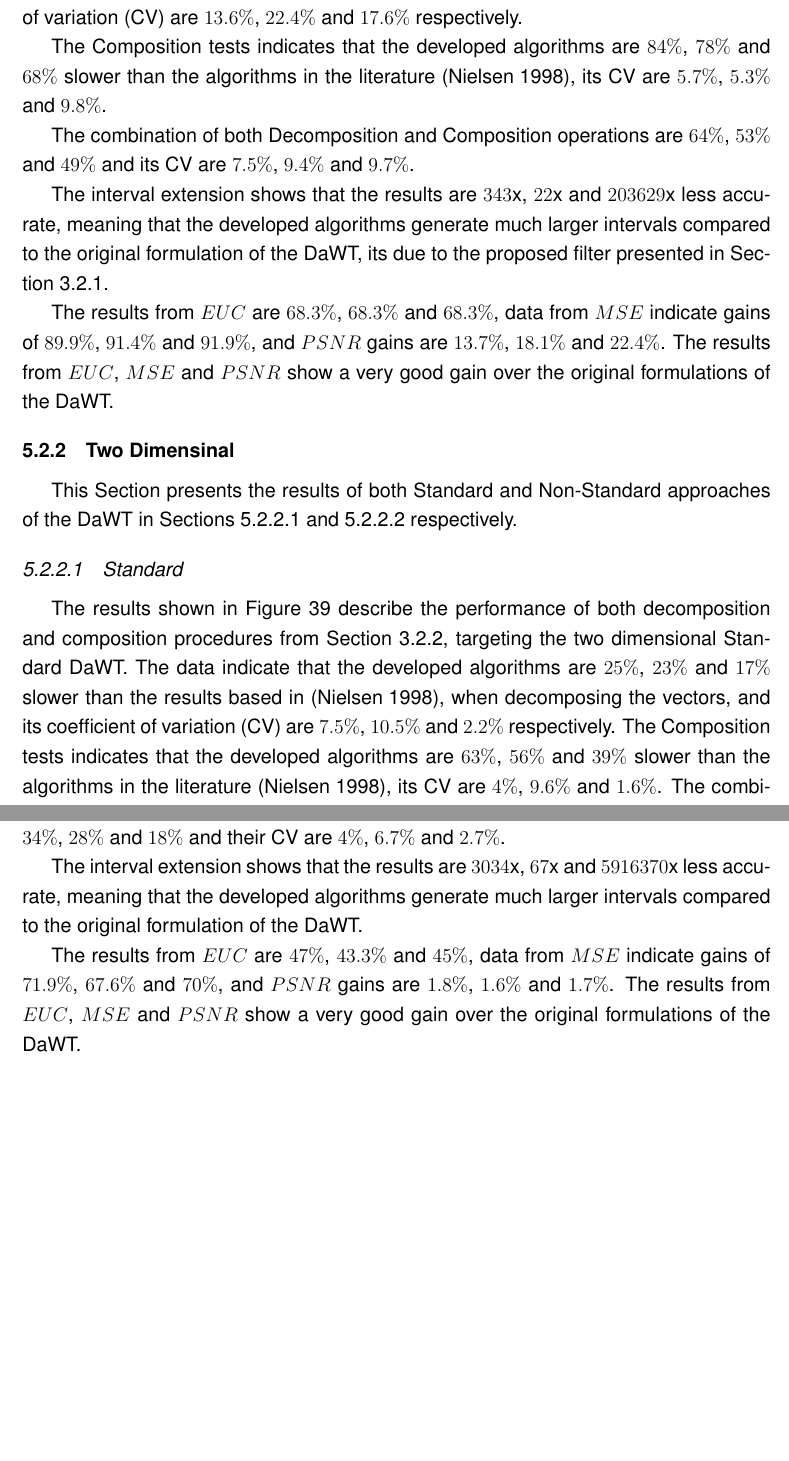
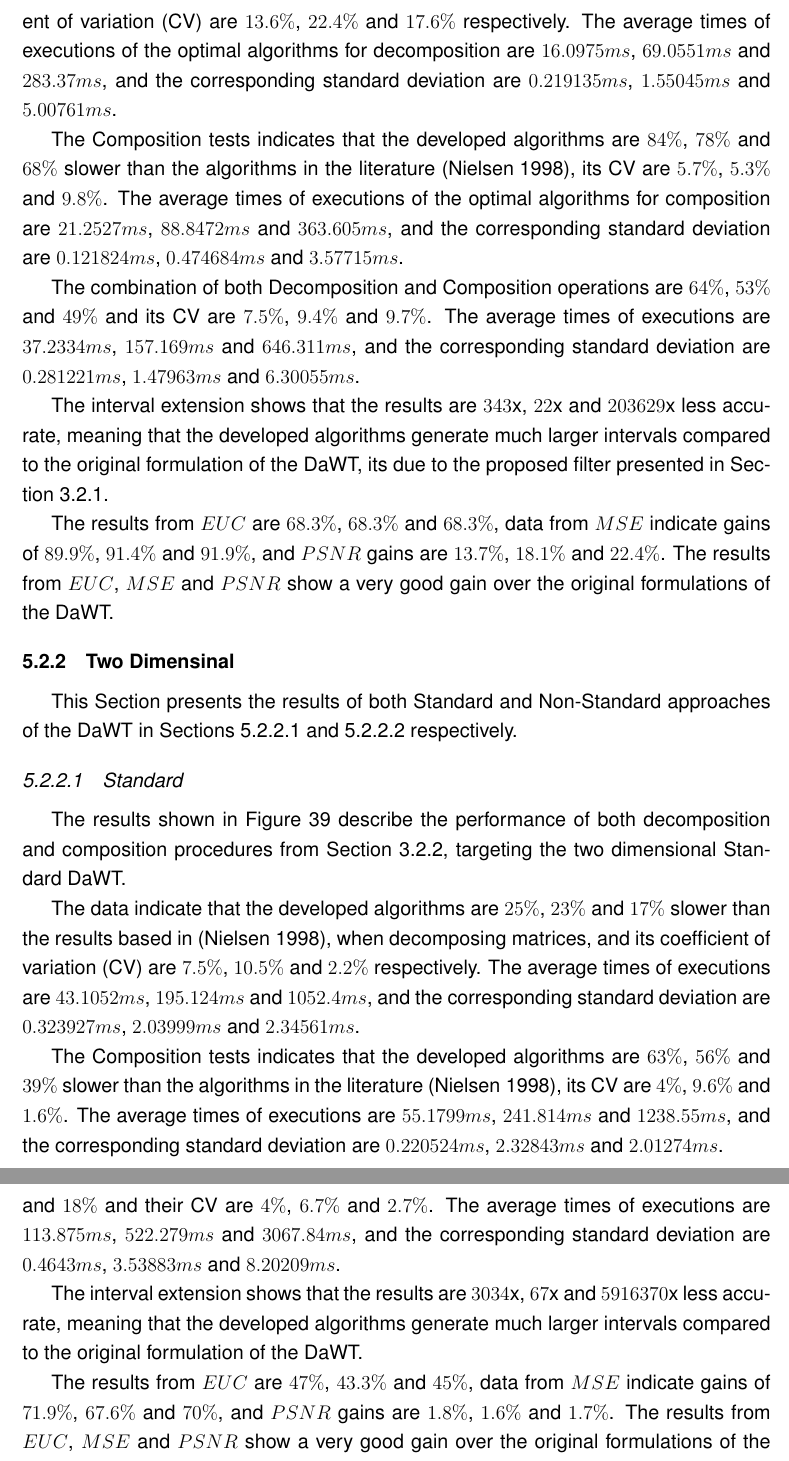
Before and after one commit to fireapache/Grad-Thesis, a LaTeX thesis (monografia.tex): two parts of pages 53 and 54 of 60 before the commit and two parts of pages 53 and 56 of 61 after it, joined at a grey line, cut so that both start at the same text, the shorter picture padded with empty space. Compiled offline with pdfLaTeX; the source files are stored in an older character set and shown here as Unicode; a missing bibliography style is replaced by a similar one.

Commit message:
Adding numerical results on the Daubechies section

```diff
--- a/monografia.tex
+++ b/monografia.tex
@@ -1232,13 +1234,11 @@ In order to evaluate the 1D DaWT and its interval extension, three tests are exe
   \label{fig:test5}
 \end{figure}
 
-The results shown in Figure~\ref{fig:test5} describe the performance of both decomposition and composition procedures from Section~\ref{sec:1DDaWT}, targeting the one dimensional DaWT.
+The data indicate that the developed algorithms are $35\%$, $26\%$ and $26\%$ slower than the results based in~\cite{DAUBTHESIS}, when decomposing the vectors, and its coefficient of variation (CV) are $13.6\%$, $22.4\%$ and $17.6\%$ respectively. The average times of executions of the optimal algorithms for decomposition are $16.0975ms$, $69.0551ms$ and $283.37ms$, and the corresponding standard deviation are  $0.219135ms$, $1.55045ms$ and $5.00761ms$.
 
-The data indicate that the developed algorithms are $35\%$, $26\%$ and $26\%$ slower than the results based in~\cite{DAUBTHESIS}, when decomposing the vectors, and its coefficient of variation (CV) are $13.6\%$, $22.4\%$ and $17.6\%$ respectively.
+The Composition tests indicates that the developed algorithms are $84\%$, $78\%$ and $68\%$ slower than the algorithms in the literature~\cite{DAUBTHESIS}, its CV are $5.7\%$, $5.3\%$ and $9.8\%$. The average times of executions of the optimal algorithms for composition are $21.2527ms$, $88.8472ms$ and $363.605ms$, and the corresponding standard deviation are  $0.121824ms$, $0.474684ms$ and $3.57715ms$.
 
-The Composition tests indicates that the developed algorithms are $84\%$, $78\%$ and $68\%$ slower than the algorithms in the literature~\cite{DAUBTHESIS}, its CV are $5.7\%$, $5.3\%$ and $9.8\%$.
-
-The combination of both Decomposition and Composition operations are $64\%$, $53\%$ and $49\%$ and its CV are $7.5\%$, $9.4\%$ and $9.7\%$.
+The combination of both Decomposition and Composition operations are $64\%$, $53\%$ and $49\%$ and its CV are $7.5\%$, $9.4\%$ and $9.7\%$. The average times of executions are $37.2334ms$, $157.169ms$ and $646.311ms$, and the corresponding standard deviation are  $0.281221ms$, $1.47963ms$ and $6.30055ms$.
 
 The interval extension shows that the results are $343$x, $22$x and $203629$x less accurate, meaning that the developed algorithms generate much larger intervals compared to the original formulation of the DaWT, its due to the proposed filter presented in Section~\ref{sec:1DDaWT}.
 
@@ -1249,6 +1249,8 @@ The results from $EUC$ are $68.3\%$, $68.3\%$ and $68.3\%$, data from $MSE$ indi
 This Section presents the results of both Standard and Non-Standard approaches of the DaWT in Sections~\ref{sec:DaWT-results-Standard} and \ref{sec:DaWT-results-Non-Standard} respectively.
 
 \subsubsection{Standard}\label{sec:DaWT-results-Standard}
+
+The results shown in Figure~\ref{fig:test6S} describe the performance of both decomposition and composition procedures from Section~\ref{sec:2DDaWT}, targeting the two dimensional Standard DaWT.
 
 \begin{figure}[h!]
   \centering
@@ -1271,4 +1273,6 @@ This Section presents the results of both Standard and Non-Standard approaches o
   \label{fig:test6S}
 \end{figure}
 
-The results shown in Figure~\ref{fig:test6S} describe the performance of both decomposition and composition procedures from Section~\ref{sec:2DDaWT}, targeting the two dimensional Standard DaWT. The data indicate that the developed algorithms are $25\%$, $23\%$ and $17\%$ slower than the results based in~\cite{DAUBTHESIS}, when decomposing the vectors, and its coefficient of variation (CV) are $7.5\%$, $10.5\%$ and $2.2\%$ respectively. The Composition tests indicates that the developed algorithms are $63\%$, $56\%$ and $39\%$ slower than the algorithms in the literature~\cite{DAUBTHESIS}, its CV are $4\%$, $9.6\%$ and $1.6\%$. The combination of both Decomposition and Composition operations are $44\%$, $40\%$ and $28\%$ and its CV are $3.3\%$, $7.1\%$ and $3.3\%$.
+The data indicate that the developed algorithms are $25\%$, $23\%$ and $17\%$ slower than the results based in~\cite{DAUBTHESIS}, when decomposing matrices, and its coefficient of variation (CV) are $7.5\%$, $10.5\%$ and $2.2\%$ respectively. The average times of executions are $43.1052ms$, $195.124ms$ and $1052.4ms$, and the corresponding standard deviation are  $0.323927ms$, $2.03999ms$ and $2.34561ms$.
+
+The Composition tests indicates that the developed algorithms are $63\%$, $56\%$ and $39\%$ slower than the algorithms in the literature~\cite{DAUBTHESIS}, its CV are $4\%$, $9.6\%$ and $1.6\%$. The average times of executions are $55.1799ms$, $241.814ms$ and $1238.55ms$, and the corresponding standard deviation are  $0.220524ms$, $2.32843ms$ and $2.01274ms$.
@@ -1304,5 +1314,5 @@ The data indicate that the developed algorithms are $40\%$, $34\%$ and $21\%$ sl
 
-The Composition tests indicate that the developed algorithms are $29\%$, $25\%$ and $15\%$ slower than the algorithms in the literature~\cite{DAUBTHESIS}, its CV are $4.7\%$, $15.6\%$ and $2.3\%$. The combination of both Decomposition and Composition operations are $34\%$, $28\%$ and $18\%$ and their CV are $4\%$, $6.7\%$ and $2.7\%$.
+The combination of both Decomposition and Composition operations are $34\%$, $28\%$ and $18\%$ and their CV are $4\%$, $6.7\%$ and $2.7\%$. The average times of executions are $113.875ms$, $522.279ms$ and $3067.84ms$, and the corresponding standard deviation are  $0.4643ms$, $3.53883ms$ and $8.20209ms$.
 
 The interval extension shows that the results are $3034$x, $67$x and $5916370$x less accurate, meaning that the developed algorithms generate much larger intervals compared to the original formulation of the DaWT.
 
```
Also changed, not shown: monografia.tex (20 more changed lines).
